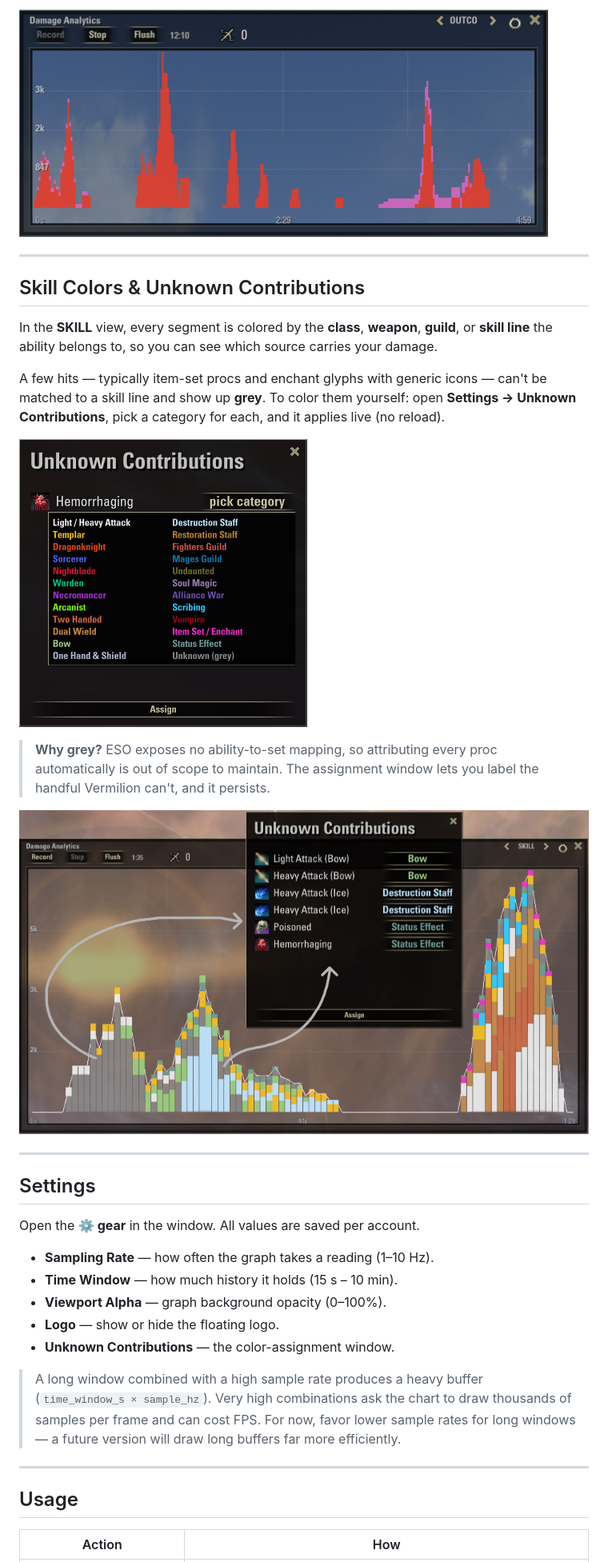
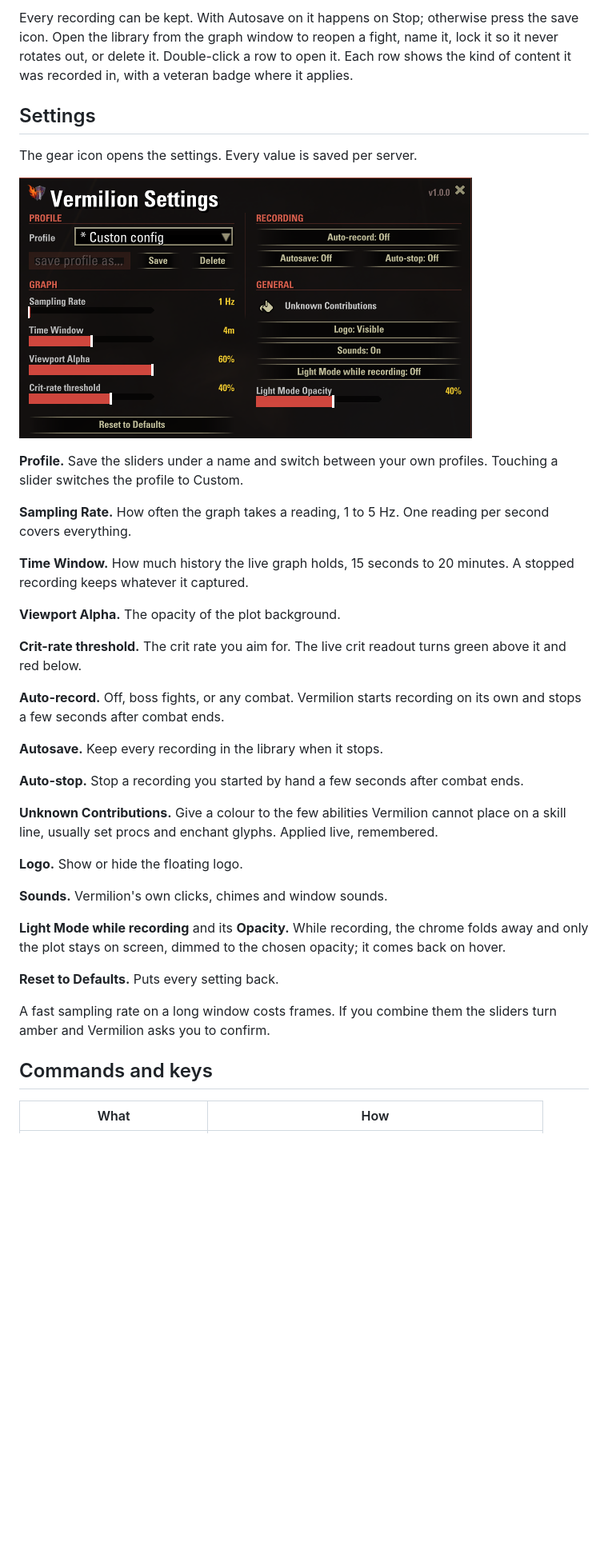
Before and after one commit to vergelli/Vermilion, a Markdown page: README.md, the part around one of its changes. Shown at 80% size. GitHub-like rendering; pictures changed too: docs/assets/settings-1.0.png (added); blank space fills up the shorter version.

```diff
--- a/README.md
+++ b/README.md
@@ -89,36 +52,40 @@ One window, a live DPS readout in the header, and three views. It's movable, res
-![OUTCOME view](docs/assets/outcome.png)
-
----
-
-## Skill Colors & Unknown Contributions
-
-In the **SKILL** view, every segment is colored by the **class**, **weapon**, **guild**, or **skill line** the ability belongs to, so you can see which source carries your damage.
-
-A few hits — typically item-set procs and enchant glyphs with generic icons — can't be matched to a skill line and show up **grey**. To color them yourself: open **Settings → Unknown Contributions**, pick a category for each, and it applies live (no reload).
-
-![Unknown Contributions](docs/assets/unknown-contributions-2.png)
-
-> **Why grey?** ESO exposes no ability-to-set mapping, so attributing every proc automatically is out of scope to maintain. The assignment window lets you label the handful Vermilion can't, and it persists.
-
-![Assign window](docs/assets/unknown-contributions.png)
-
----
+Every recording can be kept. With Autosave on it happens on Stop; otherwise press the save icon. Open the library from the graph window to reopen a fight, name it, lock it so it never rotates out, or delete it. Double-click a row to open it. Each row shows the kind of content it was recorded in, with a veteran badge where it applies.
 
 ## Settings
 
-Open the **⚙ gear** in the window. All values are saved per account.
+The gear icon opens the settings. Every value is saved per server.
 
-- **Sampling Rate** — how often the graph takes a reading (1–10 Hz).
-- **Time Window** — how much history it holds (15 s – 10 min).
-- **Viewport Alpha** — graph background opacity (0–100%).
-- **Logo** — show or hide the floating logo.
-- **Unknown Contributions** — the color-assignment window.
+![Settings](docs/assets/settings-1.0.png)
 
-> A long window combined with a high sample rate produces a heavy buffer (`time_window_s × sample_hz`). Very high combinations ask the chart to draw thousands of samples per frame and can cost FPS. For now, favor lower sample rates for long windows — a future version will draw long buffers far more efficiently.
+**Profile.** Save the sliders under a name and switch between your own profiles. Touching a slider switches the profile to Custom.
 
----
+**Sampling Rate.** How often the graph takes a reading, 1 to 5 Hz. One reading per second covers everything.
 
-## Usage
+**Time Window.** How much history the live graph holds, 15 seconds to 20 minutes. A stopped recording keeps whatever it captured.
 
-| Action | How |
+**Viewport Alpha.** The opacity of the plot background.
+
+**Crit-rate threshold.** The crit rate you aim for. The live crit readout turns green above it and red below.
+
+**Auto-record.** Off, boss fights, or any combat. Vermilion starts recording on its own and stops a few seconds after combat ends.
+
+**Autosave.** Keep every recording in the library when it stops.
+
+**Auto-stop.** Stop a recording you started by hand a few seconds after combat ends.
+
+**Unknown Contributions.** Give a colour to the few abilities Vermilion cannot place on a skill line, usually set procs and enchant glyphs. Applied live, remembered.
+
+**Logo.** Show or hide the floating logo.
+
+**Sounds.** Vermilion's own clicks, chimes and window sounds.
+
+**Light Mode while recording** and its **Opacity.** While recording, the chrome folds away and only the plot stays on screen, dimmed to the chosen opacity; it comes back on hover.
+
+**Reset to Defaults.** Puts every setting back.
+
+A fast sampling rate on a long window costs frames. If you combine them the sliders turn amber and Vermilion asks you to confirm.
+
+## Commands and keys
+
+| What | How |
 |---|---|
```
Also changed, not shown: other parts of README.md (+42 -93 lines), CHANGELOG.md (+9 -0 lines), docs/assets/contrib-view-1.0.png (added), docs/assets/skill-view-1.0.png (added), 6 other files.
